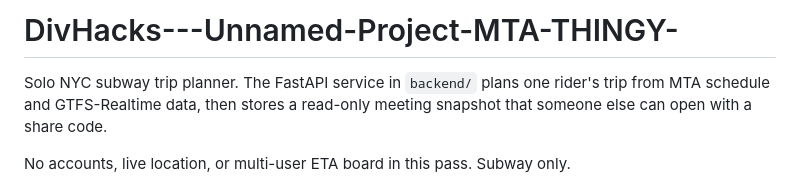
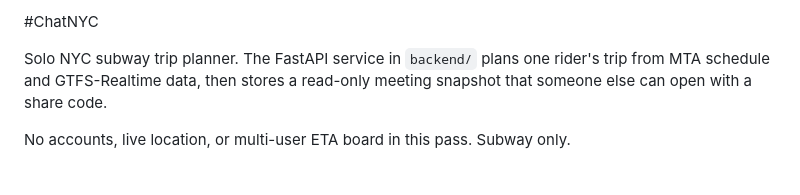
Before and after one commit to MohamedYoussef06/ChatNYC, a Markdown page: README.md, the part around the change. Rendered like a GitHub page.

Commit message:
Revise project title and README description
Updated project title and clarified project description.

```diff
--- a/README.md
+++ b/README.md
@@ -1,4 +1,4 @@
-# DivHacks---Unnamed-Project-MTA-THINGY-
+#ChatNYC
 
 Solo NYC subway trip planner. The FastAPI service in `backend/` plans one rider's trip from MTA schedule and GTFS-Realtime data, then stores a read-only meeting snapshot that someone else can open with a share code.
 
```
